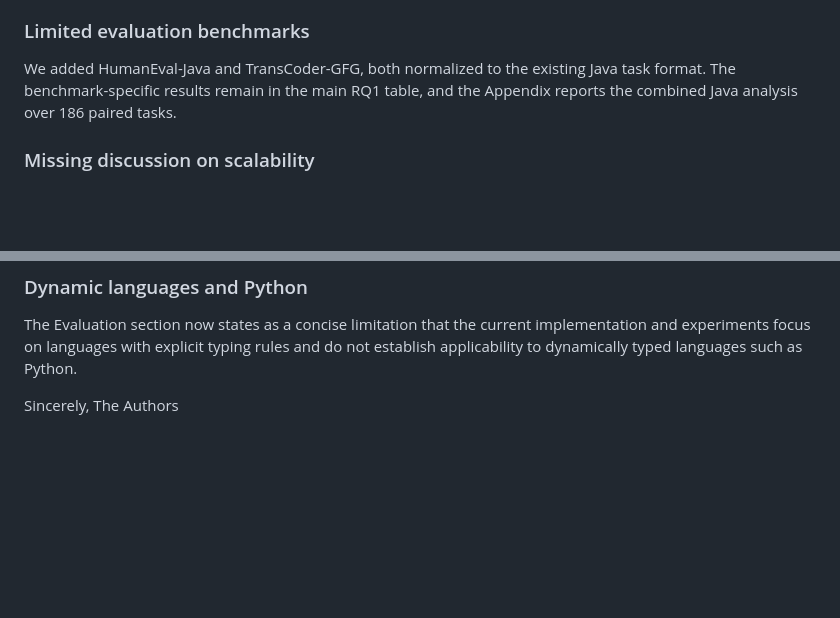
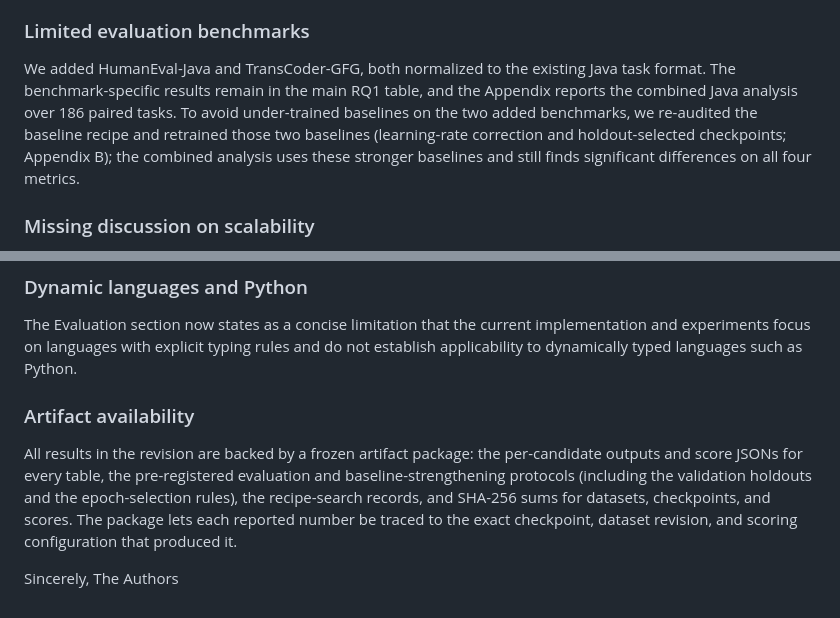
Before and after one commit to CudraniaTrec/ProofT5, a Markdown page: tosem/revision/revision_response_letter.md, 2 parts joined by grey strips. Drawn GitHub-style; blank space fills up the shorter version.

```diff
--- a/tosem/revision/revision_response_letter.md
+++ b/tosem/revision/revision_response_letter.md
@@ -31,7 +38,12 @@ the remaining TyFlow failures are primarily semantic rather than type errors.
 
 We added HumanEval-Java and TransCoder-GFG, both normalized to the existing
 Java task format. The benchmark-specific results remain in the main RQ1 table,
-and the Appendix reports the combined Java analysis over 186 paired tasks.
+and the Appendix reports the combined Java analysis over 186 paired tasks. To
+avoid under-trained baselines on the two added benchmarks, we re-audited the
+baseline recipe and retrained those two baselines (learning-rate correction
+and holdout-selected checkpoints; Appendix B); the combined analysis uses
+these stronger baselines and still finds significant differences on all four
+metrics.
 
 ### Missing discussion on scalability
 
@@ -181,5 +208,15 @@ implementation and experiments focus on languages with explicit typing rules
 and do not establish applicability to dynamically typed languages such as
 Python.
 
+### Artifact availability
+
+All results in the revision are backed by a frozen artifact package: the
+per-candidate outputs and score JSONs for every table, the pre-registered
+evaluation and baseline-strengthening protocols (including the validation
+holdouts and the epoch-selection rules), the recipe-search records, and
+SHA-256 sums for datasets, checkpoints, and scores. The package lets each
+reported number be traced to the exact checkpoint, dataset revision, and
+scoring configuration that produced it.
+
 Sincerely,
 The Authors
```
Also changed, not shown: other parts of tosem/revision/revision_response_letter.md (+29 -7 lines).
